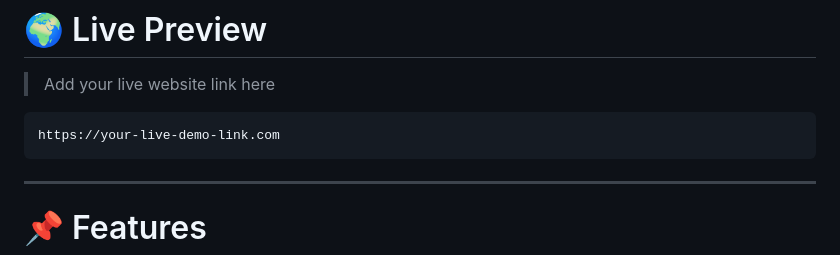
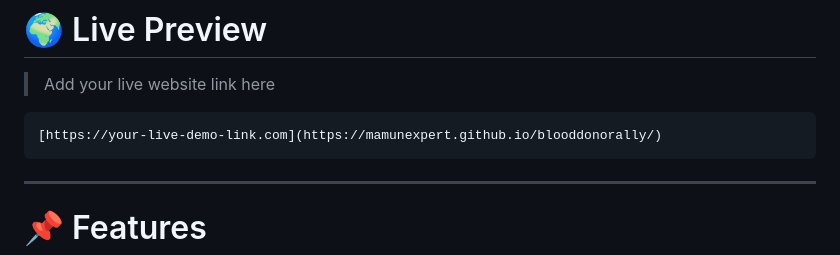
Before and after one commit to MamunExpert/blooddonorally, a Markdown page: README.md, the part around the change. GitHub-like rendering.

Commit message:
Added live link

````diff
--- a/README.md
+++ b/README.md
@@ -14,7 +14,7 @@ This platform helps people quickly find blood donors by **name, location, and bl
 > Add your live website link here
 
 ```bash
-https://your-live-demo-link.com
+[https://your-live-demo-link.com](https://mamunexpert.github.io/blooddonorally/)
 ```
 
 ---
````
